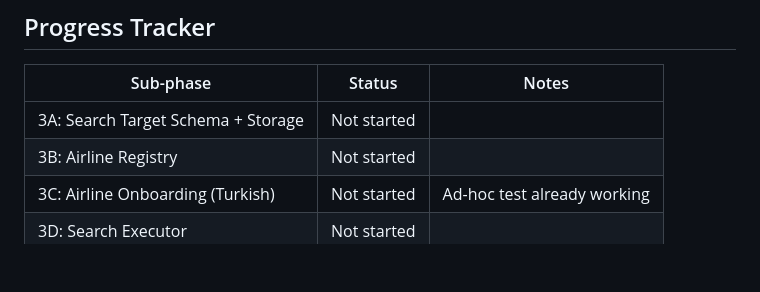
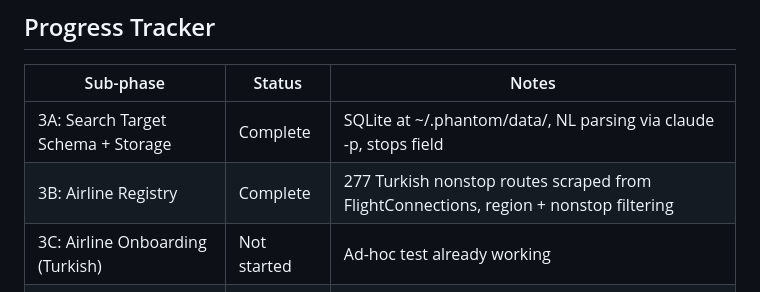
Before and after one commit to dwilliams27/phantom, a Markdown page: docs/phase3_plan.md, the part around the change. Drawn GitHub-style; blank space fills up the shorter version.

Commit message:
update phase 3 progress tracker: 3A and 3B complete
Co-Authored-By: Claude Opus 4.6 (1M context) <noreply@anthropic.com>

```diff
--- a/docs/phase3_plan.md
+++ b/docs/phase3_plan.md
@@ -207,8 +207,8 @@ flights/
 
 | Sub-phase | Status | Notes |
 |-----------|--------|-------|
-| 3A: Search Target Schema + Storage | Not started | |
-| 3B: Airline Registry | Not started | |
+| 3A: Search Target Schema + Storage | Complete | SQLite at ~/.phantom/data/, NL parsing via claude -p, stops field |
+| 3B: Airline Registry | Complete | 277 Turkish nonstop routes scraped from FlightConnections, region + nonstop filtering |
 | 3C: Airline Onboarding (Turkish) | Not started | Ad-hoc test already working |
 | 3D: Search Executor | Not started | |
 
```
